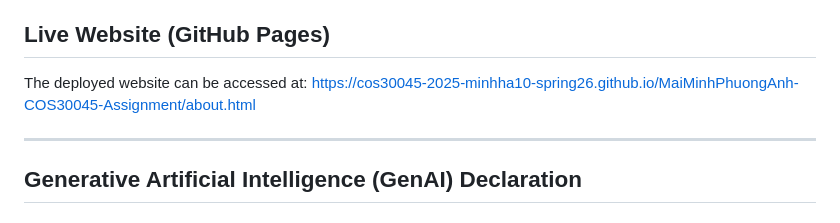
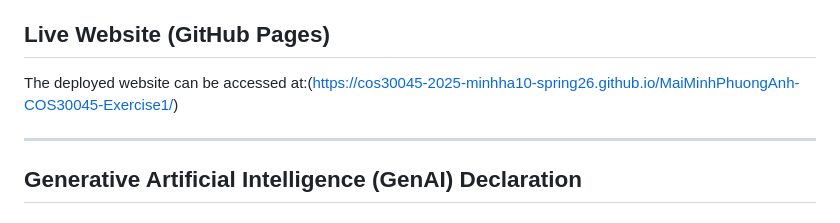
Before and after one commit to COS30045-2025-MinhHA10-Spring26/MaiMinhPhuongAnh-COS30045-Exercise1, a Markdown page: README.md, the part around the change. Rendered like a GitHub page.

Commit message:
Update live website link in README.md

```diff
--- a/README.md
+++ b/README.md
@@ -26,7 +26,7 @@ The website consists of three main pages:
 - GitHub Pages
 
 ## Live Website (GitHub Pages)
-The deployed website can be accessed at: https://cos30045-2025-minhha10-spring26.github.io/MaiMinhPhuongAnh-COS30045-Assignment/about.html
+The deployed website can be accessed at:(https://cos30045-2025-minhha10-spring26.github.io/MaiMinhPhuongAnh-COS30045-Exercise1/)
 
 ---
 
```
